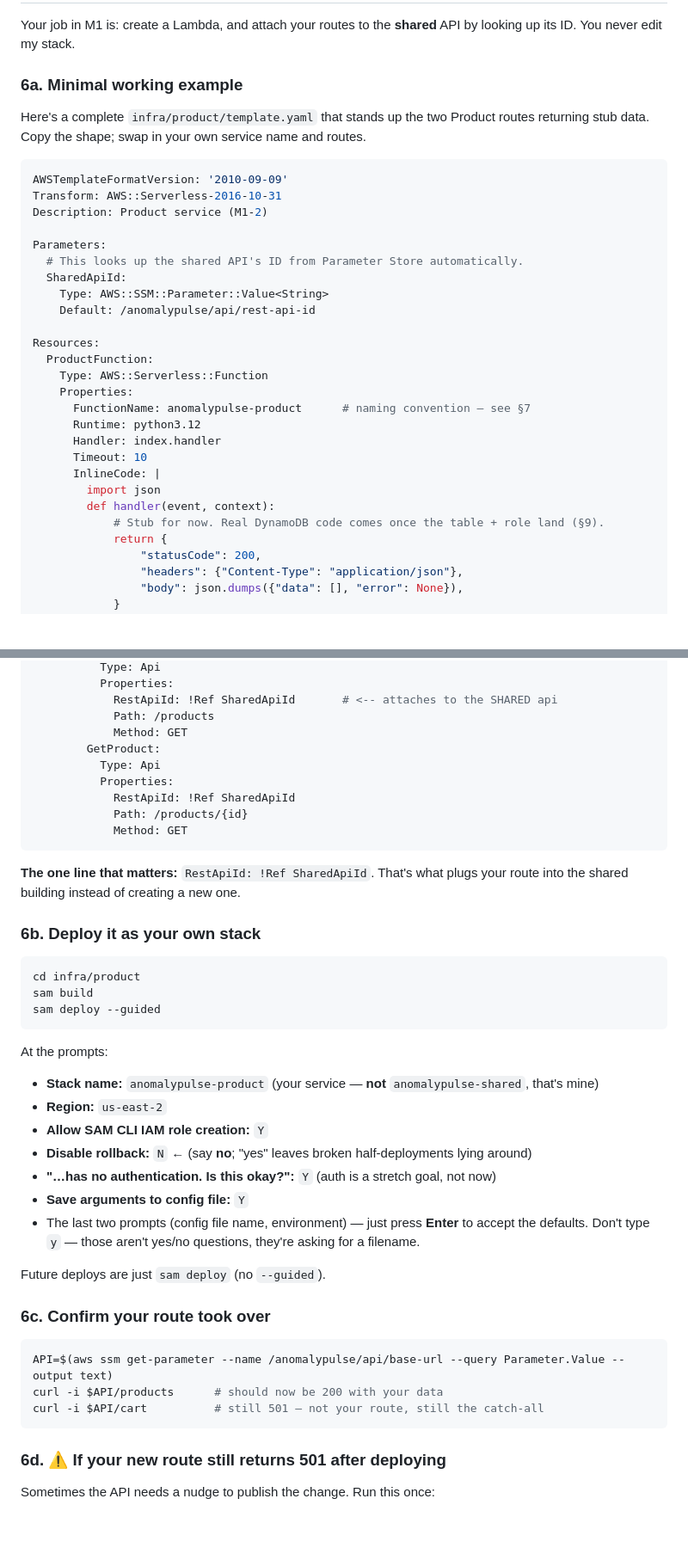
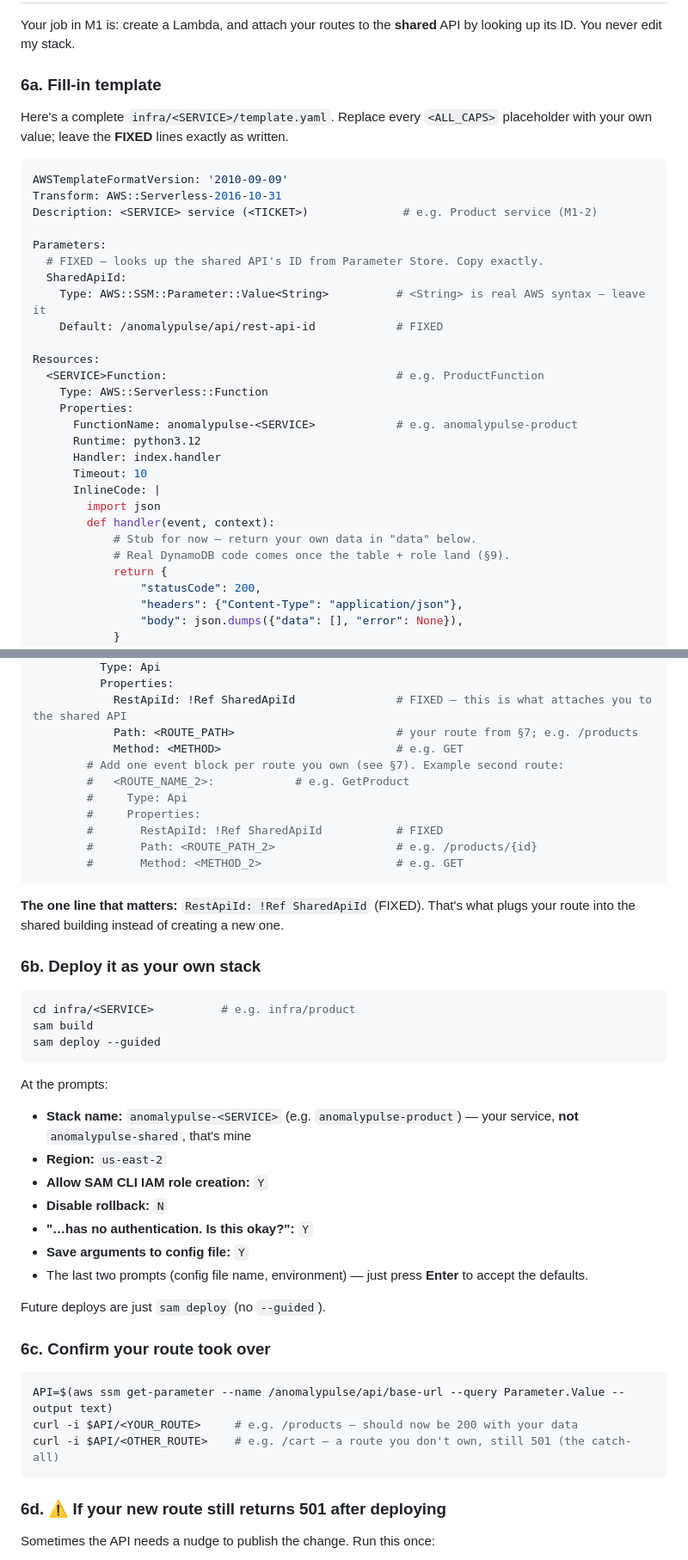
Before and after one commit to jkelle11-source/msml650_project, a Markdown page: Handoffs/M1-1_Handoff.md, 2 parts joined by grey strips. Shown at 86% size. Rendered like a GitHub page; blank space fills up the shorter version.

Commit message:
Updating handoff document for legibility

````diff
--- a/Handoffs/M1-1_Handoff.md
+++ b/Handoffs/M1-1_Handoff.md
@@ -195,33 +199,34 @@ AnomalyPulse/infra/
 
 Your job in M1 is: create a Lambda, and attach your routes to the **shared** API by looking up its ID. You never edit my stack.
 
-### 6a. Minimal working example
+### 6a. Fill-in template
 
-Here's a complete `infra/product/template.yaml` that stands up the two Product routes returning stub data. Copy the shape; swap in your own service name and routes.
+Here's a complete `infra/<SERVICE>/template.yaml`. Replace every `<ALL_CAPS>` placeholder with your own value; leave the **FIXED** lines exactly as written.
 
 ```yaml
 AWSTemplateFormatVersion: '2010-09-09'
 Transform: AWS::Serverless-2016-10-31
-Description: Product service (M1-2)
+Description: <SERVICE> service (<TICKET>)              # e.g. Product service (M1-2)
 
 Parameters:
-  # This looks up the shared API's ID from Parameter Store automatically.
+  # FIXED — looks up the shared API's ID from Parameter Store. Copy exactly.
   SharedApiId:
-    Type: AWS::SSM::Parameter::Value<String>
-    Default: /anomalypulse/api/rest-api-id
+    Type: AWS::SSM::Parameter::Value<String>          # <String> is real AWS syntax — leave it
+    Default: /anomalypulse/api/rest-api-id            # FIXED
 
 Resources:
-  ProductFunction:
+  <SERVICE>Function:                                  # e.g. ProductFunction
     Type: AWS::Serverless::Function
     Properties:
-      FunctionName: anomalypulse-product      # naming convention — see §7
+      FunctionName: anomalypulse-<SERVICE>            # e.g. anomalypulse-product
       Runtime: python3.12
       Handler: index.handler
       Timeout: 10
       InlineCode: |
         import json
         def handler(event, context):
-            # Stub for now. Real DynamoDB code comes once the table + role land (§9).
+            # Stub for now — return your own data in "data" below.
+            # Real DynamoDB code comes once the table + role land (§9).
             return {
                 "statusCode": 200,
                 "headers": {"Content-Type": "application/json"},
@@ -232,34 +237,35 @@ Resources:
           Type: Api
           Properties:
-            RestApiId: !Ref SharedApiId       # <-- attaches to the SHARED api
-            Path: /products
-            Method: GET
-        GetProduct:
-          Type: Api
-          Properties:
-            RestApiId: !Ref SharedApiId
-            Path: /products/{id}
-            Method: GET
+            RestApiId: !Ref SharedApiId               # FIXED — this is what attaches you to the shared API
+            Path: <ROUTE_PATH>                        # your route from §7; e.g. /products
+            Method: <METHOD>                          # e.g. GET
+        # Add one event block per route you own (see §7). Example second route:
+        #   <ROUTE_NAME_2>:            # e.g. GetProduct
+        #     Type: Api
+        #     Properties:
+        #       RestApiId: !Ref SharedApiId           # FIXED
+        #       Path: <ROUTE_PATH_2>                  # e.g. /products/{id}
+        #       Method: <METHOD_2>                    # e.g. GET
 ```
 
-**The one line that matters:** `RestApiId: !Ref SharedApiId`. That's what plugs your route into the shared building instead of creating a new one.
+**The one line that matters:** `RestApiId: !Ref SharedApiId` (FIXED). That's what plugs your route into the shared building instead of creating a new one.
 
 ### 6b. Deploy it as your own stack
 
 ```bash
-cd infra/product
+cd infra/<SERVICE>          # e.g. infra/product
 sam build
 sam deploy --guided
 ```
 
 At the prompts:
-- **Stack name:** `anomalypulse-product` (your service — **not** `anomalypulse-shared`, that's mine)
+- **Stack name:** `anomalypulse-<SERVICE>` (e.g. `anomalypulse-product`) — your service, **not** `anomalypulse-shared`, that's mine
 - **Region:** `us-east-2`
 - **Allow SAM CLI IAM role creation:** `Y`
-- **Disable rollback:** `N` ← (say **no**; "yes" leaves broken half-deployments lying around)
-- **"…has no authentication. Is this okay?":** `Y` (auth is a stretch goal, not now)
+- **Disable rollback:** `N`
+- **"…has no authentication. Is this okay?":** `Y`
 - **Save arguments to config file:** `Y`
-- The last two prompts (config file name, environment) — just press **Enter** to accept the defaults. Don't type `y` — those aren't yes/no questions, they're asking for a filename.
+- The last two prompts (config file name, environment) — just press **Enter** to accept the defaults.
 
 Future deploys are just `sam deploy` (no `--guided`).
 
@@ -267,8 +273,8 @@ Future deploys are just `sam deploy` (no `--guided`).
 
 ```bash
 API=$(aws ssm get-parameter --name /anomalypulse/api/base-url --query Parameter.Value --output text)
-curl -i $API/products      # should now be 200 with your data
-curl -i $API/cart          # still 501 — not your route, still the catch-all
+curl -i $API/<YOUR_ROUTE>     # e.g. /products — should now be 200 with your data
+curl -i $API/<OTHER_ROUTE>    # e.g. /cart — a route you don't own, still 501 (the catch-all)
 ```
 
 ### 6d. ⚠️ If your new route still returns 501 after deploying
````
Also changed, not shown: other parts of Handoffs/M1-1_Handoff.md (+31 -27 lines).
